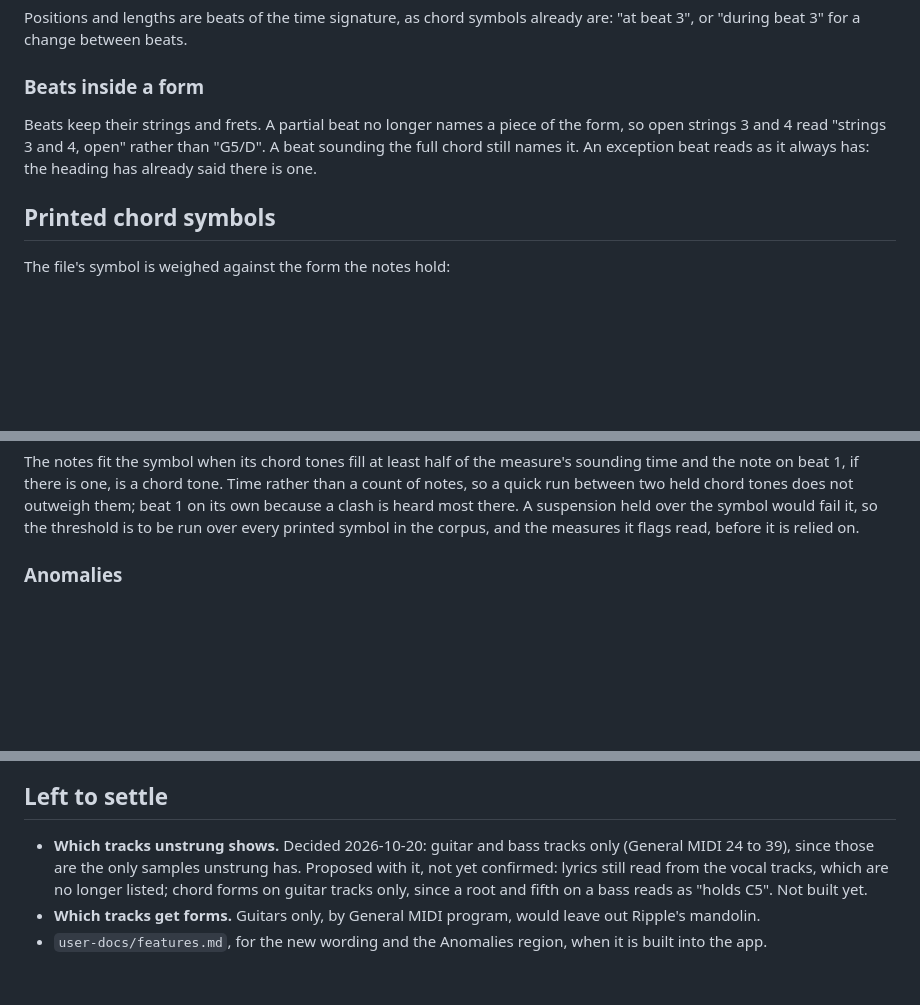
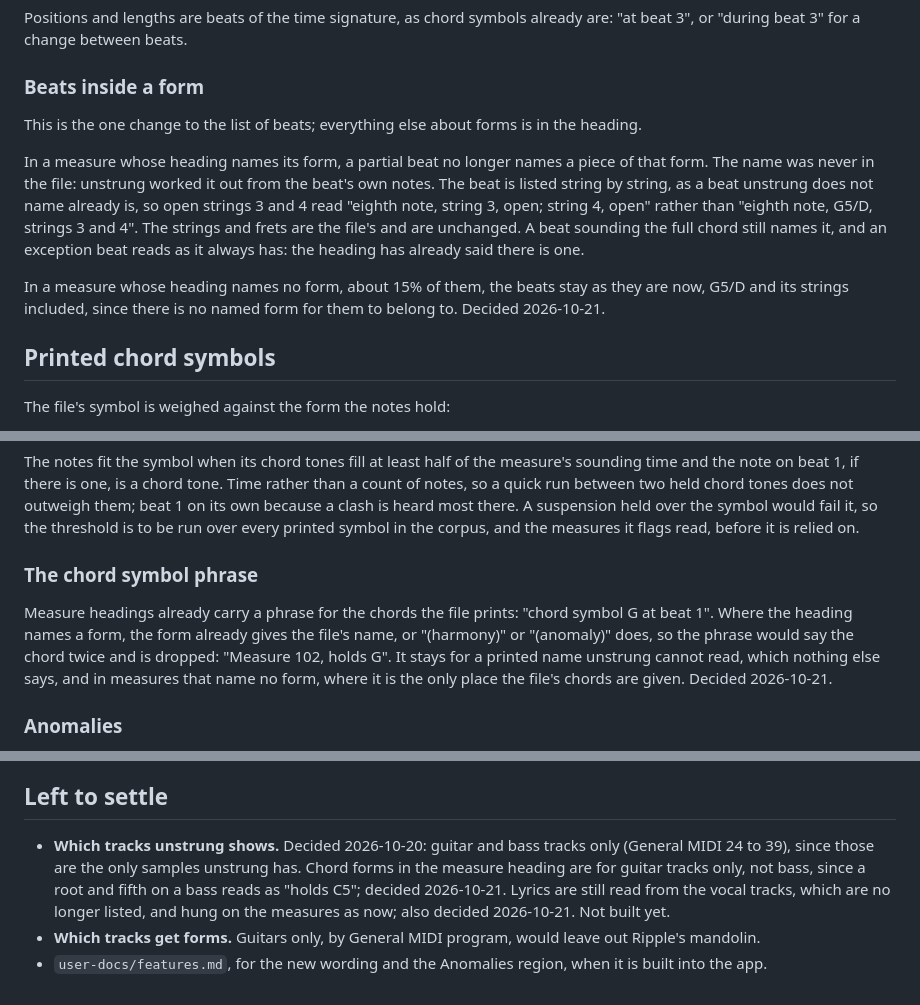
Before and after one commit to joeldodson/unstrungApp, a Markdown page: docs/chord-forms-in-scores.md, 3 parts joined by grey strips. GitHub-like rendering; blank space fills up the shorter version.

Commit message:
Design note: beats, bass, lyrics and the chord symbol phrase
Records four decisions on chord forms: beats drop a worked-out name such
as G5/D only in measures whose heading names a form; no forms on bass
tracks; lyrics still read from vocal tracks once they are no longer
listed; and the chord symbol phrase dropped where a form already gives
the file's name.

Co-Authored-By: Claude Opus 5.5 <noreply@anthropic.com>

```diff
--- a/docs/chord-forms-in-scores.md
+++ b/docs/chord-forms-in-scores.md
@@ -197,10 +197,18 @@ or "during beat 3" for a change between beats.
 
 ### Beats inside a form
 
-Beats keep their strings and frets. A partial beat no longer names a piece of the form, so open
-strings 3 and 4 read "strings 3 and 4, open" rather than "G5/D". A beat sounding the full chord
-still names it. An exception beat reads as it always has: the heading has already said there is
-one.
+This is the one change to the list of beats; everything else about forms is in the heading.
+
+In a measure whose heading names its form, a partial beat no longer names a piece of that form.
+The name was never in the file: unstrung worked it out from the beat's own notes. The beat is
+listed string by string, as a beat unstrung does not name already is, so open strings 3 and 4
+read "eighth note, string 3, open; string 4, open" rather than "eighth note, G5/D, strings 3 and
+4". The strings and frets are the file's and are unchanged. A beat sounding the full chord still
+names it, and an exception beat reads as it always has: the heading has already said there is one.
+
+In a measure whose heading names no form, about 15% of them, the beats stay as they are now,
+G5/D and its strings included, since there is no named form for them to belong to. Decided
+2026-10-21.
 
 ## Printed chord symbols
 
@@ -231,6 +239,14 @@ the note on beat 1, if there is one, is a chord tone. Time rather than a count o
 run between two held chord tones does not outweigh them; beat 1 on its own because a clash is
 heard most there. A suspension held over the symbol would fail it, so the threshold is to be run
 over every printed symbol in the corpus, and the measures it flags read, before it is relied on.
+
+### The chord symbol phrase
+
+Measure headings already carry a phrase for the chords the file prints: "chord symbol G at beat
+1". Where the heading names a form, the form already gives the file's name, or "(harmony)" or
+"(anomaly)" does, so the phrase would say the chord twice and is dropped: "Measure 102, holds G".
+It stays for a printed name unstrung cannot read, which nothing else says, and in measures that
+name no form, where it is the only place the file's chords are given. Decided 2026-10-21.
 
 ### Anomalies
 
@@ -279,9 +295,10 @@ too and find nonsense such as a vocal line holding Esus4. Forms are meant for gu
 ## Left to settle
 
 - **Which tracks unstrung shows.** Decided 2026-10-20: guitar and bass tracks only (General MIDI 24
-  to 39), since those are the only samples unstrung has. Proposed with it, not yet confirmed: lyrics
-  still read from the vocal tracks, which are no longer listed; chord forms on guitar tracks only,
-  since a root and fifth on a bass reads as "holds C5". Not built yet.
+  to 39), since those are the only samples unstrung has. Chord forms in the measure heading are
+  for guitar tracks only, not bass, since a root and fifth on a bass reads as "holds C5"; decided
+  2026-10-21. Lyrics are still read from the vocal tracks, which are no longer listed, and hung on
+  the measures as now; also decided 2026-10-21. Not built yet.
 - **Which tracks get forms.** Guitars only, by General MIDI program, would leave out Ripple's
   mandolin.
 - `user-docs/features.md`, for the new wording and the Anomalies region, when it is built into the
```
